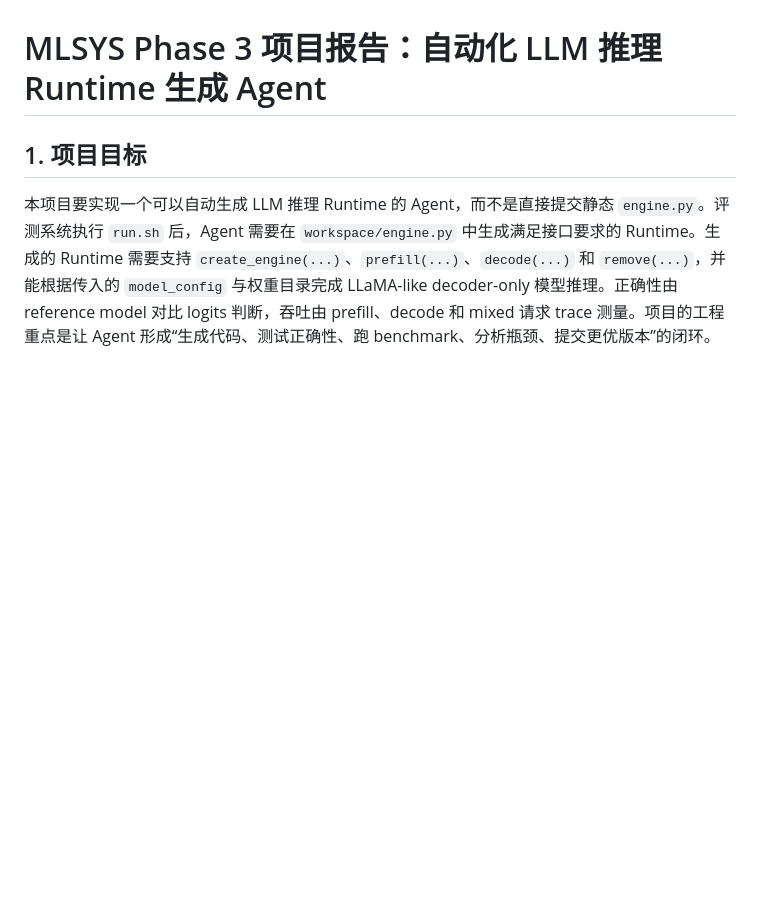
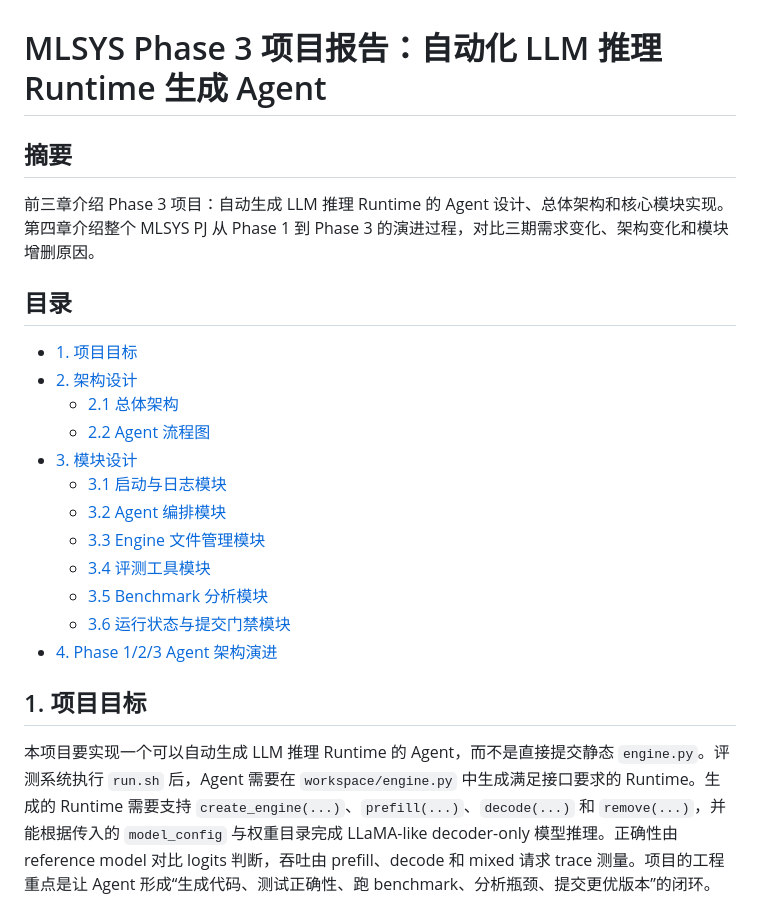
Before and after one commit to Qiuscraft/mlsys_phase_3, a Markdown page: docs/report/project_report.md, the part around one of its changes. Drawn GitHub-style; blank space fills up the shorter version.

```diff
--- a/docs/report/project_report.md
+++ b/docs/report/project_report.md
@@ -1,4 +1,23 @@
 # MLSYS Phase 3 项目报告：自动化 LLM 推理 Runtime 生成 Agent
+
+## 摘要
+
+前三章介绍 Phase 3 项目：自动生成 LLM 推理 Runtime 的 Agent 设计、总体架构和核心模块实现。第四章介绍整个 MLSYS PJ 从 Phase 1 到 Phase 3 的演进过程，对比三期需求变化、架构变化和模块增删原因。
+
+## 目录
+
+- [1. 项目目标](#1-项目目标)
+- [2. 架构设计](#2-架构设计)
+  - [2.1 总体架构](#21-总体架构)
+  - [2.2 Agent 流程图](#22-agent-流程图)
+- [3. 模块设计](#3-模块设计)
+  - [3.1 启动与日志模块](#31-启动与日志模块)
+  - [3.2 Agent 编排模块](#32-agent-编排模块)
+  - [3.3 Engine 文件管理模块](#33-engine-文件管理模块)
+  - [3.4 评测工具模块](#34-评测工具模块)
+  - [3.5 Benchmark 分析模块](#35-benchmark-分析模块)
+  - [3.6 运行状态与提交门禁模块](#36-运行状态与提交门禁模块)
+- [4. Phase 1/2/3 Agent 架构演进](#4-phase-123-agent-架构演进)
 
 ## 1. 项目目标
 
```
Also changed, not shown: other parts of docs/report/project_report.md (+47 -0 lines), docs/report/diagrams/phase-agent-architecture-evolution.png (added), docs/report/diagrams/phase-evolution-timeline.png (added), docs/report/diagrams/phase-module-change-map.png (added), 4 other files.
